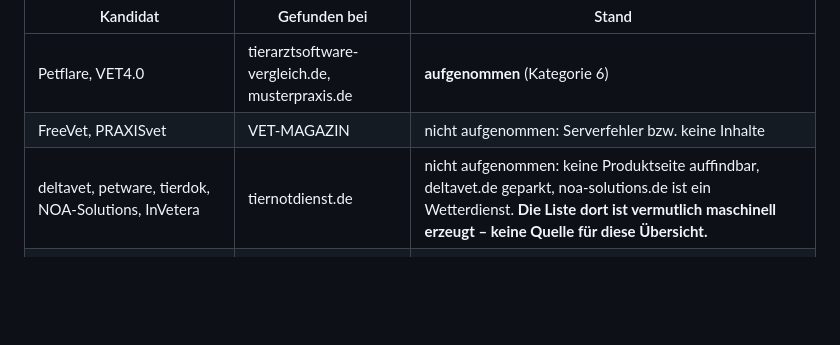
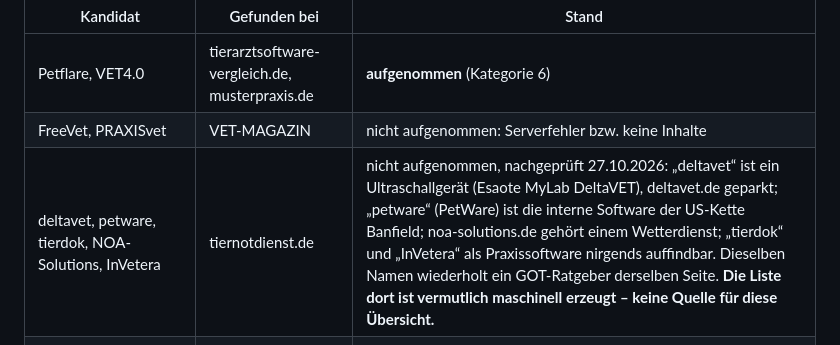
Before and after one commit to freimoser/vetkompass, a Markdown page: docs/SUCHDATEN.md, the part around the change. Rendered like a GitHub page; blank space fills up the shorter version.

```diff
--- a/docs/SUCHDATEN.md
+++ b/docs/SUCHDATEN.md
@@ -118,7 +118,7 @@ Seite des Anbieters als Lösung für Tierarztpraxen belegt ist.
 |---|---|---|
 | Petflare, VET4.0 | tierarztsoftware-vergleich.de, musterpraxis.de | **aufgenommen** (Kategorie 6) |
 | FreeVet, PRAXISvet | VET-MAGAZIN | nicht aufgenommen: Serverfehler bzw. keine Inhalte |
-| deltavet, petware, tierdok, NOA-Solutions, InVetera | tiernotdienst.de | nicht aufgenommen: keine Produktseite auffindbar, deltavet.de geparkt, noa-solutions.de ist ein Wetterdienst. **Die Liste dort ist vermutlich maschinell erzeugt – keine Quelle für diese Übersicht.** |
+| deltavet, petware, tierdok, NOA-Solutions, InVetera | tiernotdienst.de | nicht aufgenommen, nachgeprüft 27.10.2026: „deltavet“ ist ein Ultraschallgerät (Esaote MyLab DeltaVET), deltavet.de geparkt; „petware“ (PetWare) ist die interne Software der US-Kette Banfield; noa-solutions.de gehört einem Wetterdienst; „tierdok“ und „InVetera“ als Praxissoftware nirgends auffindbar. Dieselben Namen wiederholt ein GOT-Ratgeber derselben Seite. **Die Liste dort ist vermutlich maschinell erzeugt – keine Quelle für diese Übersicht.** |
 | Doctolib Telefonassistent (ehem. Aaron), Entrich Technologies, fonio, voisa | musterpraxis.de, Telefon-KI | nicht aufgenommen: branchenübergreifend, kein Tierarzt-Bezug auf der Seite |
 | ScribeNote, VetRec | musterpraxis.de, KI-Dokumentation | nicht aufgenommen: nur englisch, US-Markt |
 | eTermin, Terminland | musterpraxis.de, Online-Terminbuchung | nicht aufgenommen: branchenübergreifend, kein Tierarzt-Bezug auf der Seite |
```
Also changed, not shown: docs/posts/woche-2026-10-27.md (+40 -0 lines).
